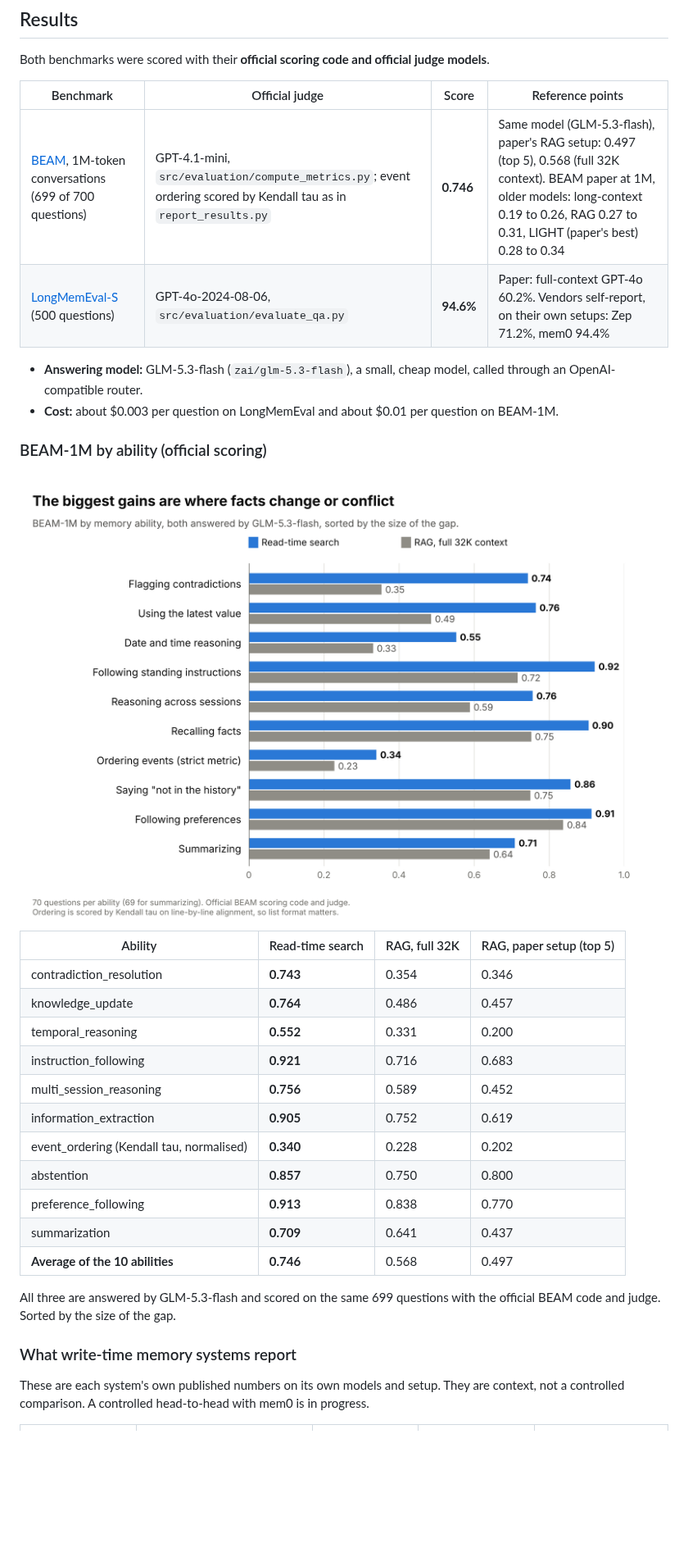
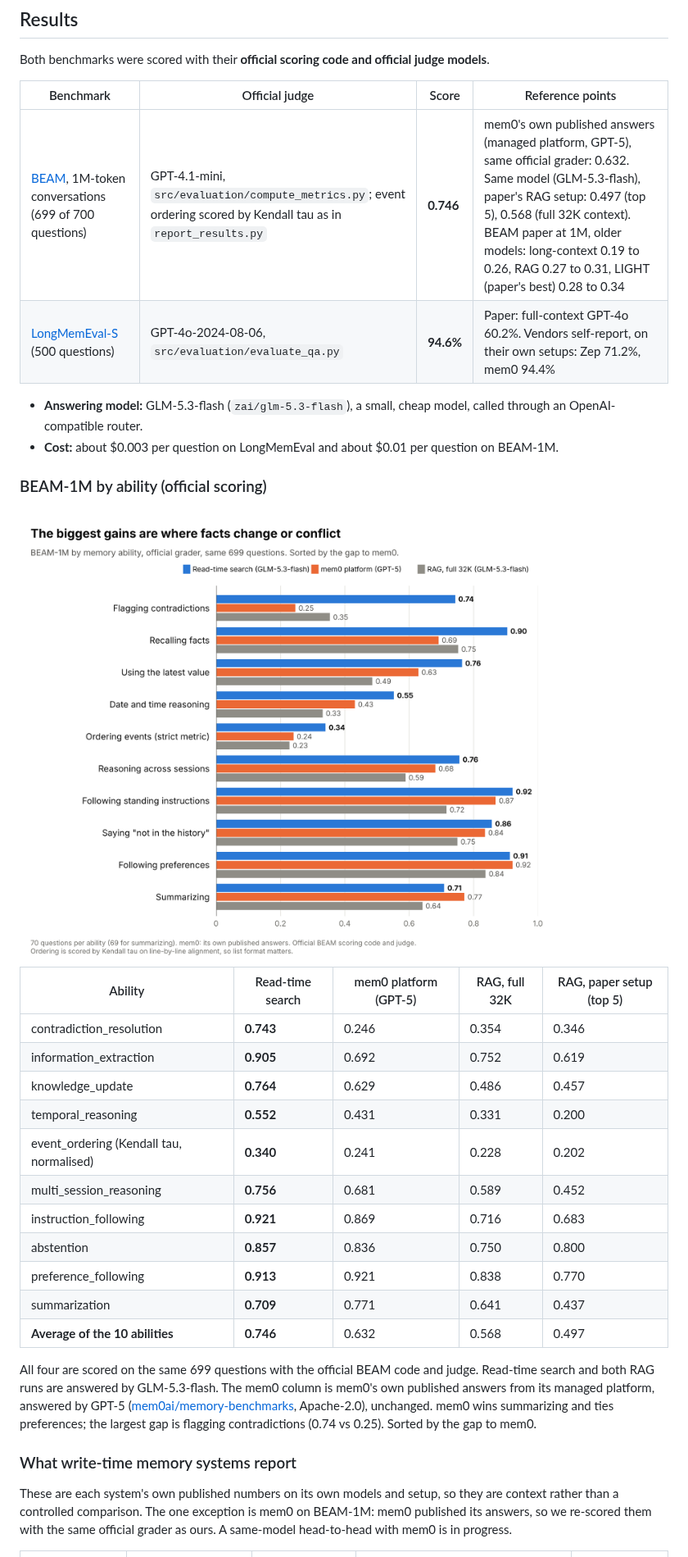
Before and after one commit to Aarya-Banthia/memory-benchmark, a Markdown page: README.md, the part around one of its changes. Shown at 82% size. Rendered like a GitHub page; pictures changed too: assets/beam_by_ability_light.png; blank space fills up the shorter version.

```diff
--- a/README.md
+++ b/README.md
@@ -71,7 +71,7 @@ Both benchmarks were scored with their **official scoring code and official judg
 
 | Benchmark | Official judge | Score | Reference points |
 | --- | --- | --- | --- |
-| [BEAM](https://github.com/mohammadtavakoli78/BEAM), 1M-token conversations (699 of 700 questions) | GPT-4.1-mini, `src/evaluation/compute_metrics.py`; event ordering scored by Kendall tau as in `report_results.py` | **0.746** | Same model (GLM-5.3-flash), paper's RAG setup: 0.497 (top 5), 0.568 (full 32K context). BEAM paper at 1M, older models: long-context 0.19 to 0.26, RAG 0.27 to 0.31, LIGHT (paper's best) 0.28 to 0.34 |
+| [BEAM](https://github.com/mohammadtavakoli78/BEAM), 1M-token conversations (699 of 700 questions) | GPT-4.1-mini, `src/evaluation/compute_metrics.py`; event ordering scored by Kendall tau as in `report_results.py` | **0.746** | mem0's own published answers (managed platform, GPT-5), same official grader: 0.632. Same model (GLM-5.3-flash), paper's RAG setup: 0.497 (top 5), 0.568 (full 32K context). BEAM paper at 1M, older models: long-context 0.19 to 0.26, RAG 0.27 to 0.31, LIGHT (paper's best) 0.28 to 0.34 |
 | [LongMemEval-S](https://github.com/xiaowu0162/LongMemEval) (500 questions) | GPT-4o-2024-08-06, `src/evaluation/evaluate_qa.py` | **94.6%** | Paper: full-context GPT-4o 60.2%. Vendors self-report, on their own setups: Zep 71.2%, mem0 94.4% |
 
 - **Answering model:** GLM-5.3-flash (`zai/glm-5.3-flash`), a small, cheap model, called through an OpenAI-compatible router.
@@ -84,25 +84,25 @@ Both benchmarks were scored with their **official scoring code and official judg
   <img alt="BEAM-1M by ability, read-time search vs RAG with full 32K context, same model. Largest gaps: flagging contradictions 0.74 vs 0.35, using the latest value 0.76 vs 0.49, date reasoning 0.55 vs 0.33" src="assets/beam_by_ability_light.png">
 </picture>
 
-| Ability | Read-time search | RAG, full 32K | RAG, paper setup (top 5) |
-| --- | --- | --- | --- |
-| contradiction_resolution | **0.743** | 0.354 | 0.346 |
-| knowledge_update | **0.764** | 0.486 | 0.457 |
-| temporal_reasoning | **0.552** | 0.331 | 0.200 |
-| instruction_following | **0.921** | 0.716 | 0.683 |
-| multi_session_reasoning | **0.756** | 0.589 | 0.452 |
-| information_extraction | **0.905** | 0.752 | 0.619 |
-| event_ordering (Kendall tau, normalised) | **0.340** | 0.228 | 0.202 |
-| abstention | **0.857** | 0.750 | 0.800 |
-| preference_following | **0.913** | 0.838 | 0.770 |
-| summarization | **0.709** | 0.641 | 0.437 |
-| **Average of the 10 abilities** | **0.746** | 0.568 | 0.497 |
+| Ability | Read-time search | mem0 platform (GPT-5) | RAG, full 32K | RAG, paper setup (top 5) |
+| --- | --- | --- | --- | --- |
+| contradiction_resolution | **0.743** | 0.246 | 0.354 | 0.346 |
+| information_extraction | **0.905** | 0.692 | 0.752 | 0.619 |
+| knowledge_update | **0.764** | 0.629 | 0.486 | 0.457 |
+| temporal_reasoning | **0.552** | 0.431 | 0.331 | 0.200 |
+| event_ordering (Kendall tau, normalised) | **0.340** | 0.241 | 0.228 | 0.202 |
+| multi_session_reasoning | **0.756** | 0.681 | 0.589 | 0.452 |
+| instruction_following | **0.921** | 0.869 | 0.716 | 0.683 |
+| abstention | **0.857** | 0.836 | 0.750 | 0.800 |
+| preference_following | **0.913** | 0.921 | 0.838 | 0.770 |
+| summarization | **0.709** | 0.771 | 0.641 | 0.437 |
+| **Average of the 10 abilities** | **0.746** | 0.632 | 0.568 | 0.497 |
 
-All three are answered by GLM-5.3-flash and scored on the same 699 questions with the official BEAM code and judge. Sorted by the size of the gap.
+All four are scored on the same 699 questions with the official BEAM code and judge. Read-time search and both RAG runs are answered by GLM-5.3-flash. The mem0 column is mem0's own published answers from its managed platform, answered by GPT-5 ([mem0ai/memory-benchmarks](https://github.com/mem0ai/memory-benchmarks), Apache-2.0), unchanged. mem0 wins summarizing and ties preferences; the largest gap is flagging contradictions (0.74 vs 0.25). Sorted by the gap to mem0.
 
 ### What write-time memory systems report
 
-These are each system's own published numbers on its own models and setup. They are context, not a controlled comparison. A controlled head-to-head with mem0 is in progress.
+These are each system's own published numbers on its own models and setup, so they are context rather than a controlled comparison. The one exception is mem0 on BEAM-1M: mem0 published its answers, so we re-scored them with the same official grader as ours. A same-model head-to-head with mem0 is in progress.
 
 | System | Approach | Benchmark | Their reported score | Read-time search (official scoring) |
 | --- | --- | --- | --- | --- |
```
Also changed, not shown: other parts of README.md (+8 -5 lines), assets/beam_by_ability_dark.png, assets/beam_vs_paper_dark.png, assets/beam_vs_paper_light.png, assets/social_card.png, 4 other files.
